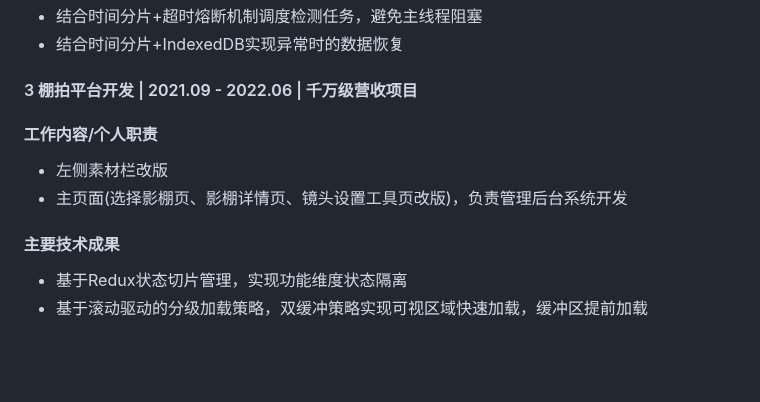
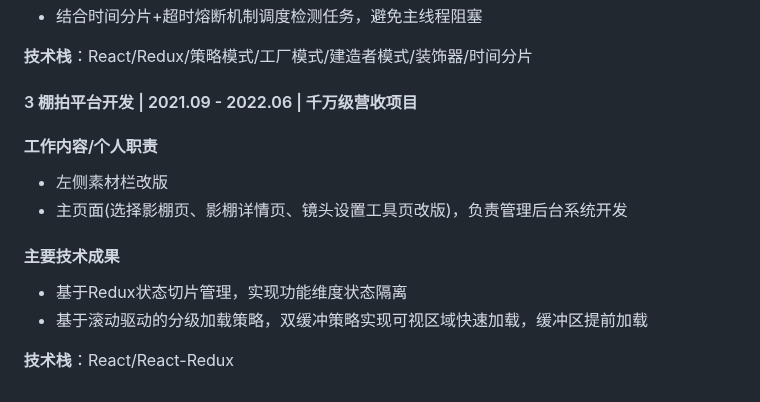
Before and after one commit to guoxiangguoxiang/guoxiangguoxiang.github.io, a Markdown page: README.md, the part around one of its changes. Drawn GitHub-style; blank space fills up the shorter version.

```diff
--- a/README.md
+++ b/README.md
@@ -102,5 +101,6 @@
 - 结合时间分片+超时熔断机制调度检测任务，避免主线程阻塞
-- 结合时间分片+IndexedDB实现异常时的数据恢复
+
+**技术栈**：React/Redux/策略模式/工厂模式/建造者模式/装饰器/时间分片
 
 #### 3 棚拍平台开发 | 2021.09 - 2022.06 | 千万级营收项目
 
@@ -113,3 +113,5 @@
 
 - 基于Redux状态切片管理，实现功能维度状态隔离
 - 基于滚动驱动的分级加载策略，双缓冲策略实现可视区域快速加载，缓冲区提前加载
+
+**技术栈**：React/React-Redux
```
Also changed, not shown: other parts of README.md (+16 -17 lines).
